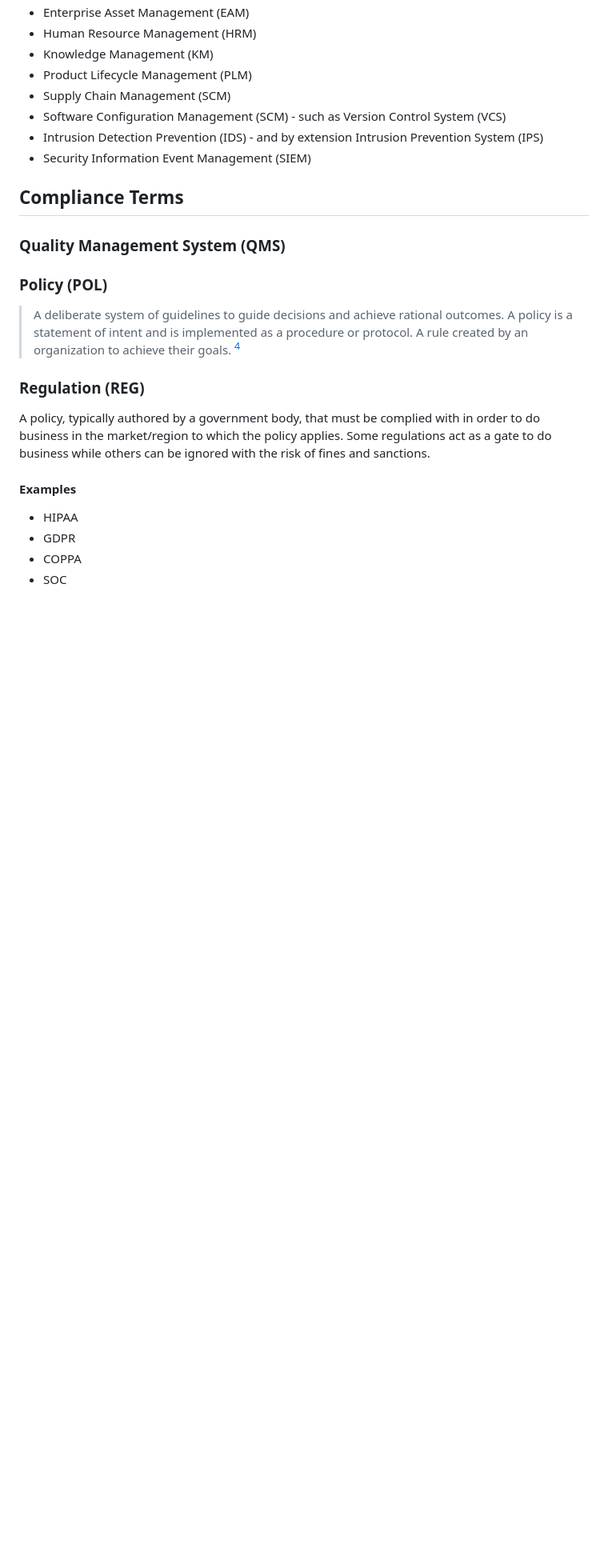
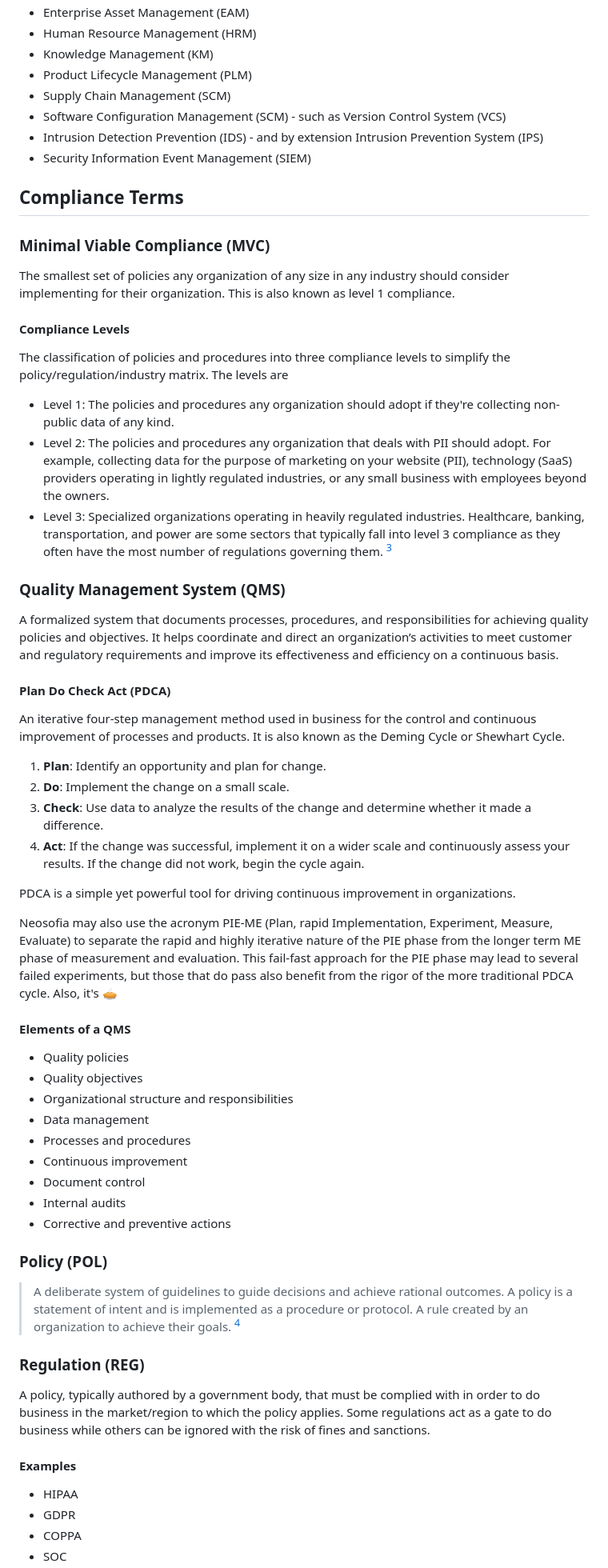
Before and after one commit to Neosofia/corporate, a Markdown page: shared/glossary.md, the part around one of its changes. Shown at 80% size. Rendered like a GitHub page; blank space fills up the shorter version.

Commit message:
add missing glossary terms

```diff
--- a/shared/glossary.md
+++ b/shared/glossary.md
@@ -49,8 +36,47 @@ The classification of policies and procedures into three compliance levels to si
 
 ## Compliance Terms
 
+### Minimal Viable Compliance (MVC)
+
+The smallest set of policies any organization of any size in any industry should consider implementing for their organization. This is also known as level 1 compliance.
+
+#### Compliance Levels
+
+The classification of policies and procedures into three compliance levels to simplify the policy/regulation/industry matrix. The levels are
+
+* Level 1: The policies and procedures any organization should adopt if they're collecting non-public data of any kind.
+* Level 2: The policies and procedures any organization that deals with PII should adopt. For example, collecting data for the purpose of marketing on your website (PII), technology (SaaS) providers operating in lightly regulated industries, or any small business with employees beyond the owners.
+* Level 3: Specialized organizations operating in heavily regulated industries. Healthcare, banking, transportation, and power are some sectors that typically fall into level 3 compliance as they often have the most number of regulations governing them. [^regsbysector]
 
 ### Quality Management System (QMS)
+
+A formalized system that documents processes, procedures, and responsibilities for achieving quality policies and objectives. It helps coordinate and direct an organization’s activities to meet customer and regulatory requirements and improve its effectiveness and efficiency on a continuous basis.
+
+#### Plan Do Check Act (PDCA)
+
+An iterative four-step management method used in business for the control and continuous improvement of processes and products. It is also known as the Deming Cycle or Shewhart Cycle.
+
+1. **Plan**: Identify an opportunity and plan for change.
+2. **Do**: Implement the change on a small scale.
+3. **Check**: Use data to analyze the results of the change and determine whether it made a difference.
+4. **Act**: If the change was successful, implement it on a wider scale and continuously assess your results. If the change did not work, begin the cycle again.
+
+PDCA is a simple yet powerful tool for driving continuous improvement in organizations.
+
+Neosofia may also use the acronym PIE-ME (Plan, rapid Implementation, Experiment, Measure, Evaluate) to separate the rapid and highly iterative nature of the PIE phase from the longer term ME phase of measurement and evaluation. This fail-fast approach for the PIE phase may lead to several failed experiments, but those that do pass also benefit from the rigor of the more traditional PDCA cycle. Also, it's :pie:
+
+
+#### Elements of a QMS
+
+* Quality policies
+* Quality objectives
+* Organizational structure and responsibilities
+* Data management
+* Processes and procedures
+* Continuous improvement
+* Document control
+* Internal audits
+* Corrective and preventive actions
 
 ### Policy (POL)
 
```
Also changed, not shown: other parts of shared/glossary.md (+28 -16 lines).
